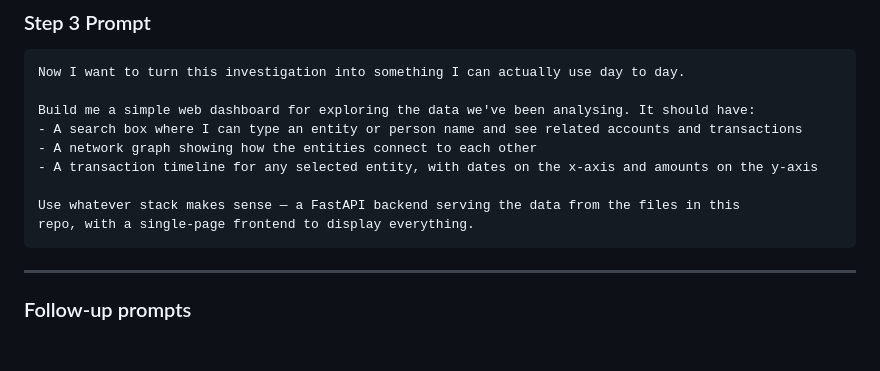
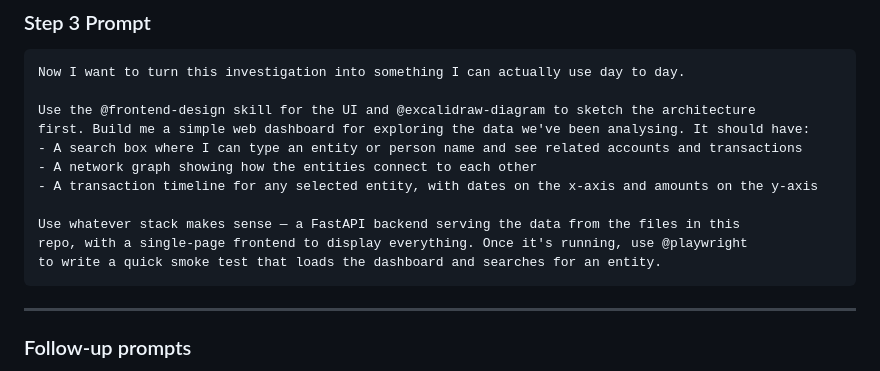
Before and after one commit to Basvdbrink1998/Claude_demo, a Markdown page: storyline.md, the part around the change. GitHub-like rendering; blank space fills up the shorter version.

Commit message:
Reference installed skills in Step 3 prompt
Adds @frontend-design, @excalidraw-diagram, and @playwright skill
references to the dashboard prompt so Claude activates them for
UI generation, architecture planning, and smoke testing.

Co-Authored-By: Claude Sonnet 4.6 <noreply@anthropic.com>

````diff
--- a/storyline.md
+++ b/storyline.md
@@ -126,13 +126,15 @@ the public record say about them?
 ```
 Now I want to turn this investigation into something I can actually use day to day.
 
-Build me a simple web dashboard for exploring the data we've been analysing. It should have:
+Use the @frontend-design skill for the UI and @excalidraw-diagram to sketch the architecture
+first. Build me a simple web dashboard for exploring the data we've been analysing. It should have:
 - A search box where I can type an entity or person name and see related accounts and transactions
 - A network graph showing how the entities connect to each other
 - A transaction timeline for any selected entity, with dates on the x-axis and amounts on the y-axis
 
 Use whatever stack makes sense — a FastAPI backend serving the data from the files in this
-repo, with a single-page frontend to display everything.
+repo, with a single-page frontend to display everything. Once it's running, use @playwright
+to write a quick smoke test that loads the dashboard and searches for an entity.
 ```
 
 ---
````
